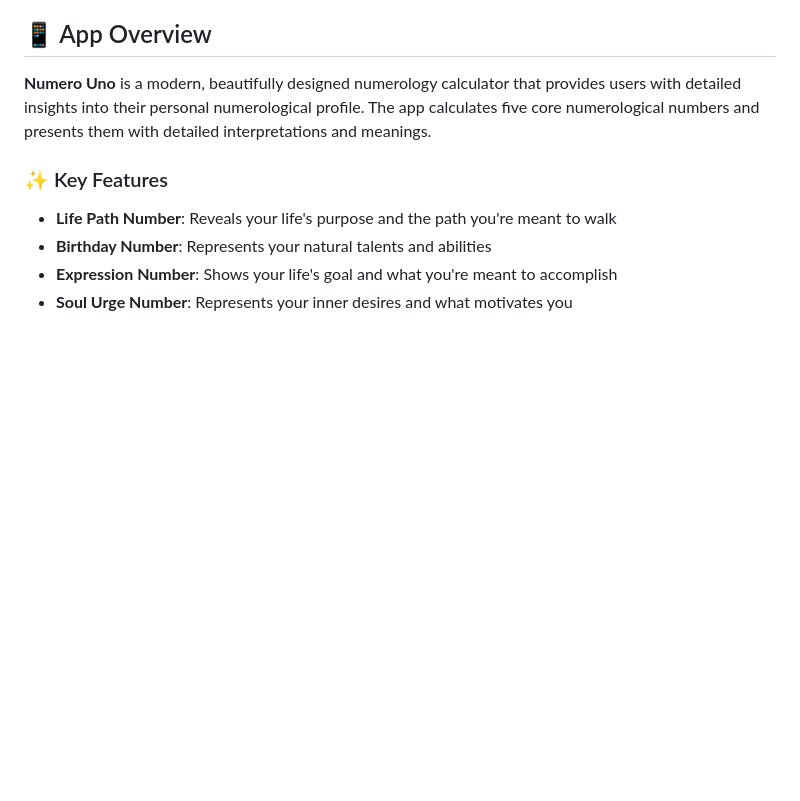
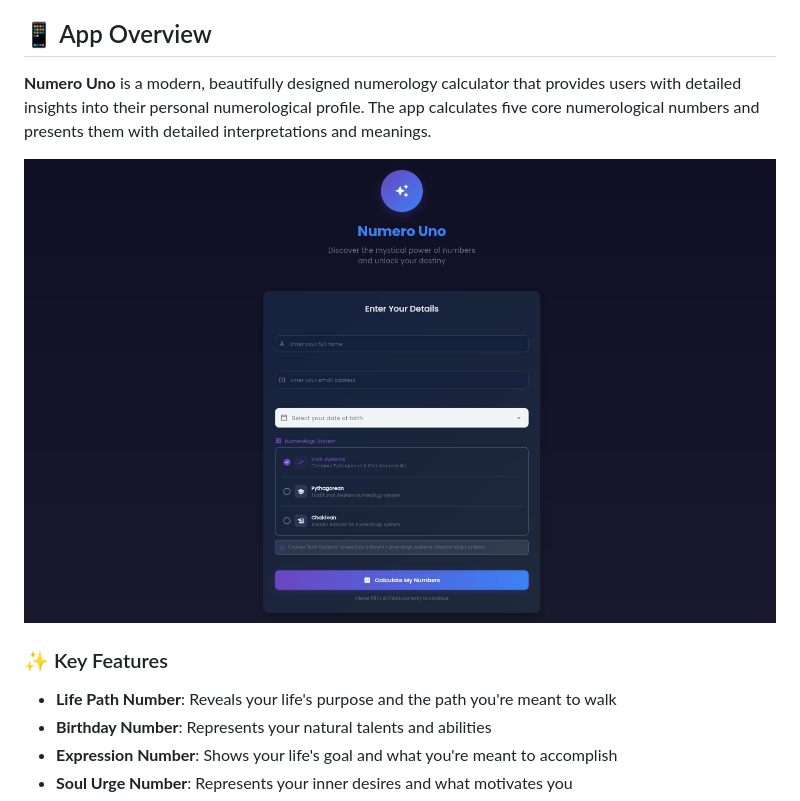
Before and after one commit to awes0m/numero_uno, a Markdown page: README.md, the part around the change. Rendered like a GitHub page; blank space fills up the shorter version.

```diff
--- a/README.md
+++ b/README.md
@@ -5,6 +5,8 @@ A comprehensive Flutter application that calculates and analyzes numerological v
 ## 📱 App Overview
 
 **Numero Uno** is a modern, beautifully designed numerology calculator that provides users with detailed insights into their personal numerological profile. The app calculates five core numerological numbers and presents them with detailed interpretations and meanings.
+
+![Alt text](Numero-uno.jpg)
 
 ### ✨ Key Features
 
```
